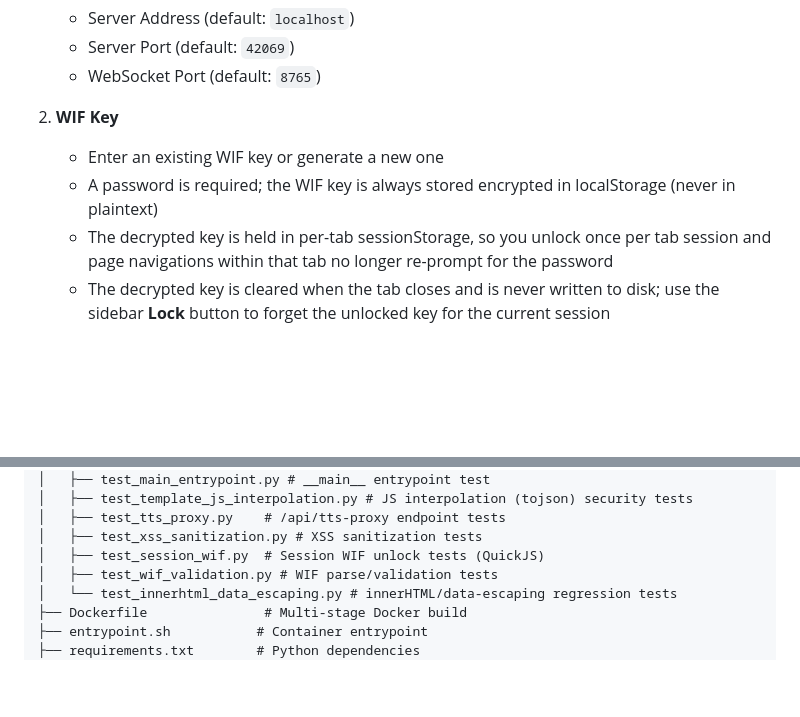
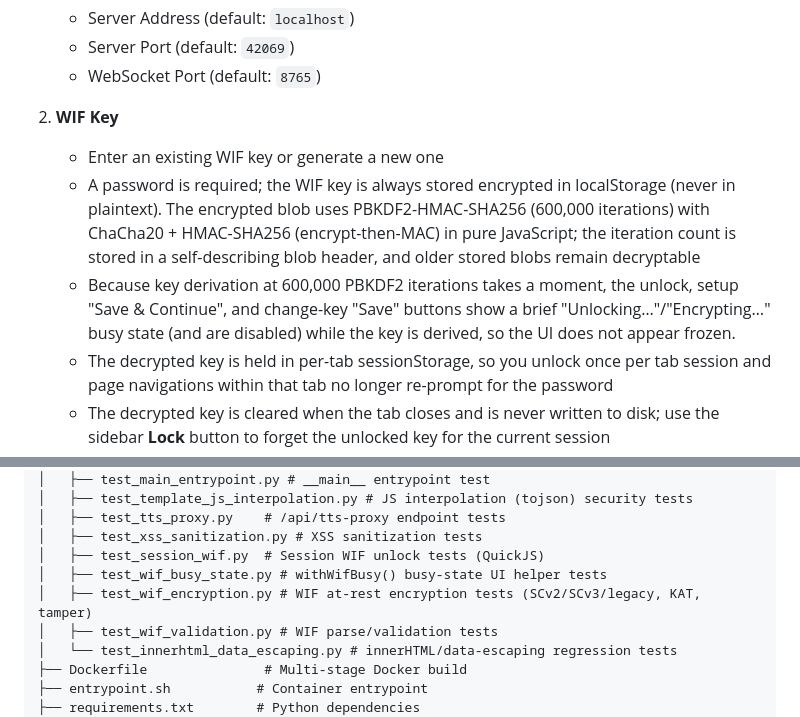
Before and after one commit to ValyrianTech/serendipity-webui, a Markdown page: README.md, 2 parts joined by grey strips. GitHub-like rendering; blank space fills up the shorter version.

Commit message:
docs: sync documentation with latest changes

```diff
--- a/README.md
+++ b/README.md
@@ -79,7 +79,8 @@ On first launch, you'll be prompted to configure:
 
 2. **WIF Key**
    - Enter an existing WIF key or generate a new one
-   - A password is required; the WIF key is always stored encrypted in localStorage (never in plaintext)
+   - A password is required; the WIF key is always stored encrypted in localStorage (never in plaintext). The encrypted blob uses PBKDF2-HMAC-SHA256 (600,000 iterations) with ChaCha20 + HMAC-SHA256 (encrypt-then-MAC) in pure JavaScript; the iteration count is stored in a self-describing blob header, and older stored blobs remain decryptable
+   - Because key derivation at 600,000 PBKDF2 iterations takes a moment, the unlock, setup "Save & Continue", and change-key "Save" buttons show a brief "Unlocking…"/"Encrypting…" busy state (and are disabled) while the key is derived, so the UI does not appear frozen.
    - The decrypted key is held in per-tab sessionStorage, so you unlock once per tab session and page navigations within that tab no longer re-prompt for the password
    - The decrypted key is cleared when the tab closes and is never written to disk; use the sidebar **Lock** button to forget the unlocked key for the current session
 
@@ -172,6 +173,8 @@ serendipity-webui/
 │   ├── test_tts_proxy.py    # /api/tts-proxy endpoint tests
 │   ├── test_xss_sanitization.py # XSS sanitization tests
 │   ├── test_session_wif.py  # Session WIF unlock tests (QuickJS)
+│   ├── test_wif_busy_state.py # withWifBusy() busy-state UI helper tests
+│   ├── test_wif_encryption.py # WIF at-rest encryption tests (SCv2/SCv3/legacy, KAT, tamper)
 │   ├── test_wif_validation.py # WIF parse/validation tests
 │   └── test_innerhtml_data_escaping.py # innerHTML/data-escaping regression tests
 ├── Dockerfile               # Multi-stage Docker build
```
Also changed, not shown: CHANGELOG.md (+2 -0 lines).
